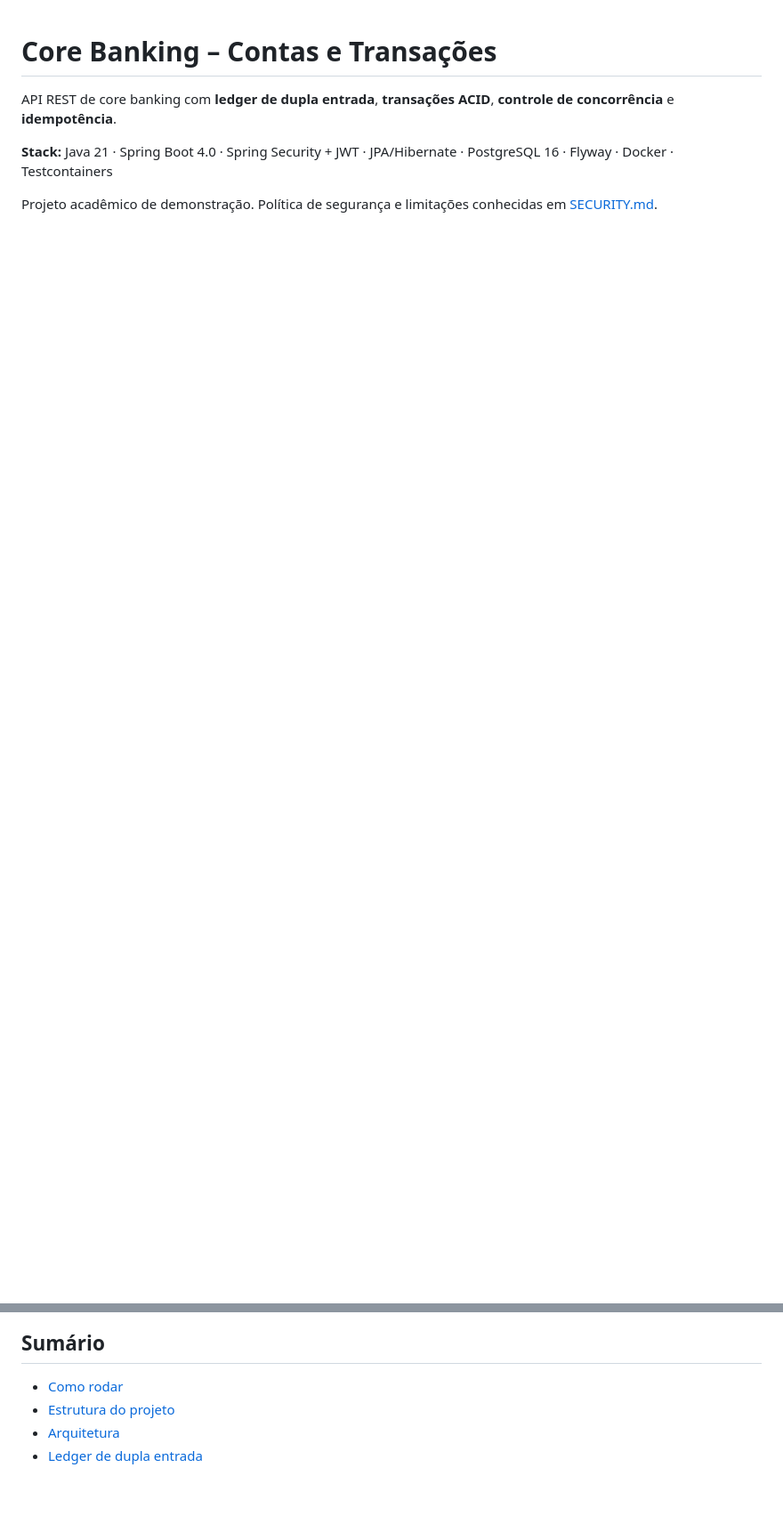
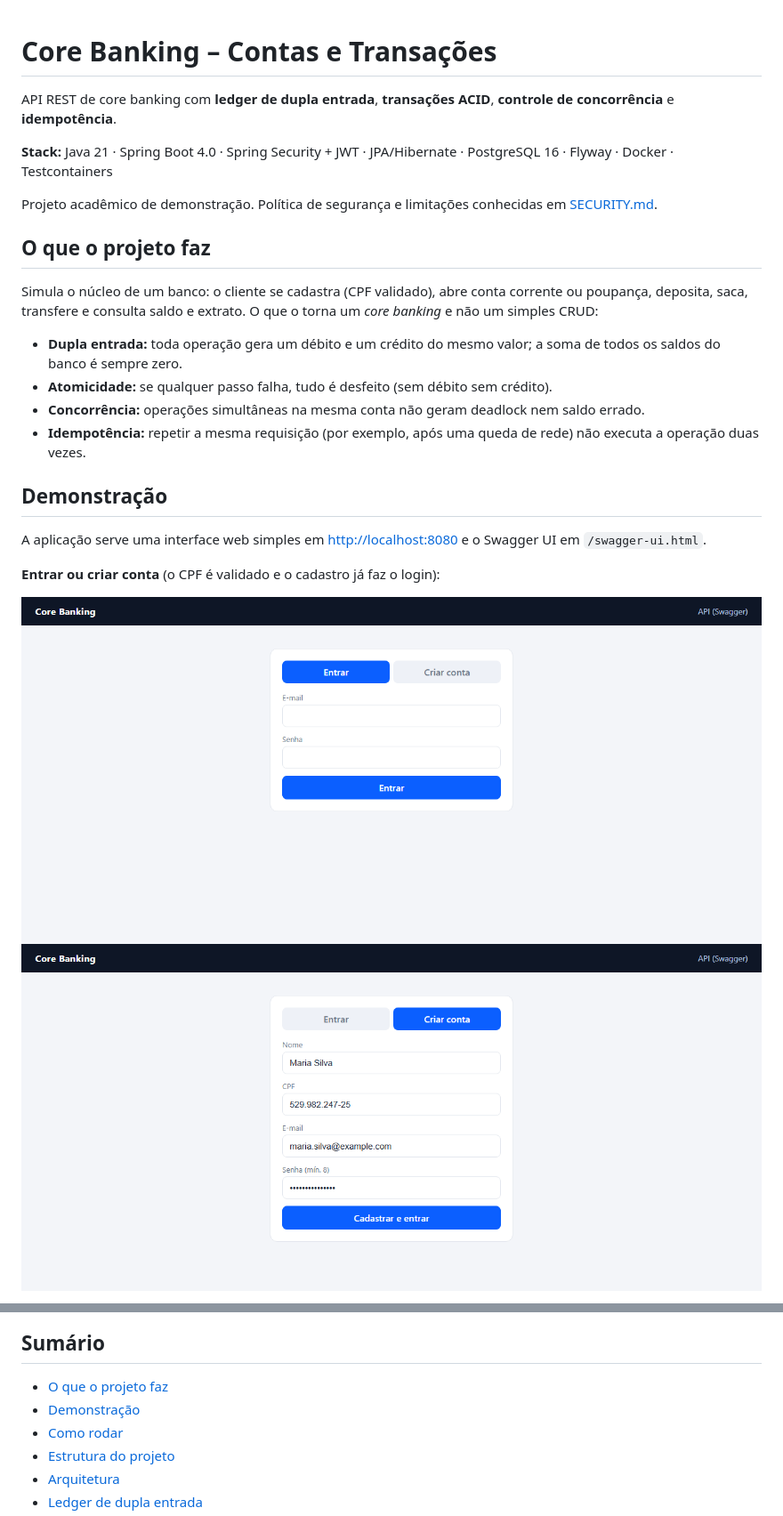
Before and after one commit to Kawasanchezz/core-banking-ledger, a Markdown page: README.md, 2 parts joined by grey strips. Shown at 89% size. GitHub-like rendering; pictures changed too: docs/img/01-login.png (added), docs/img/02-cadastro.png (added); blank space fills up the shorter version.

Commit message:
Adiciona prints e secao de demonstracao ao README
Cinco capturas da interface (login, cadastro, painel, erro de saldo e Swagger), geradas contra a aplicacao em execucao com dados de demonstracao.

```diff
--- a/README.md
+++ b/README.md
@@ -6,3 +6,19 @@ API REST de core banking com **ledger de dupla entrada**, **transações ACID**,
 
 Projeto acadêmico de demonstração. Política de segurança e limitações conhecidas em [SECURITY.md](SECURITY.md).
 
+## O que o projeto faz
+Simula o núcleo de um banco: o cliente se cadastra (CPF validado), abre conta corrente ou poupança, deposita, saca, transfere e consulta saldo e extrato. O que o torna um *core banking* e não um simples CRUD:
+
+- **Dupla entrada:** toda operação gera um débito e um crédito do mesmo valor; a soma de todos os saldos do banco é sempre zero.
+- **Atomicidade:** se qualquer passo falha, tudo é desfeito (sem débito sem crédito).
+- **Concorrência:** operações simultâneas na mesma conta não geram deadlock nem saldo errado.
+- **Idempotência:** repetir a mesma requisição (por exemplo, após uma queda de rede) não executa a operação duas vezes.
+
+## Demonstração
+A aplicação serve uma interface web simples em <http://localhost:8080> e o Swagger UI em `/swagger-ui.html`.
+
+**Entrar ou criar conta** (o CPF é validado e o cadastro já faz o login):
+
+![Tela de login](docs/img/01-login.png)
+![Tela de cadastro](docs/img/02-cadastro.png)
+
@@ -9,4 +37,6 @@ Projeto acadêmico de demonstração. Política de segurança e limitações con
 ## Sumário
+- [O que o projeto faz](#o-que-o-projeto-faz)
+- [Demonstração](#demonstração)
 - [Como rodar](#como-rodar)
 - [Estrutura do projeto](#estrutura-do-projeto)
 - [Arquitetura](#arquitetura)
```
Also changed, not shown: other parts of README.md (+12 -0 lines), docs/img/03-painel.png (added), docs/img/04-erro-saldo-insuficiente.png (added), docs/img/05-swagger.png (added).
